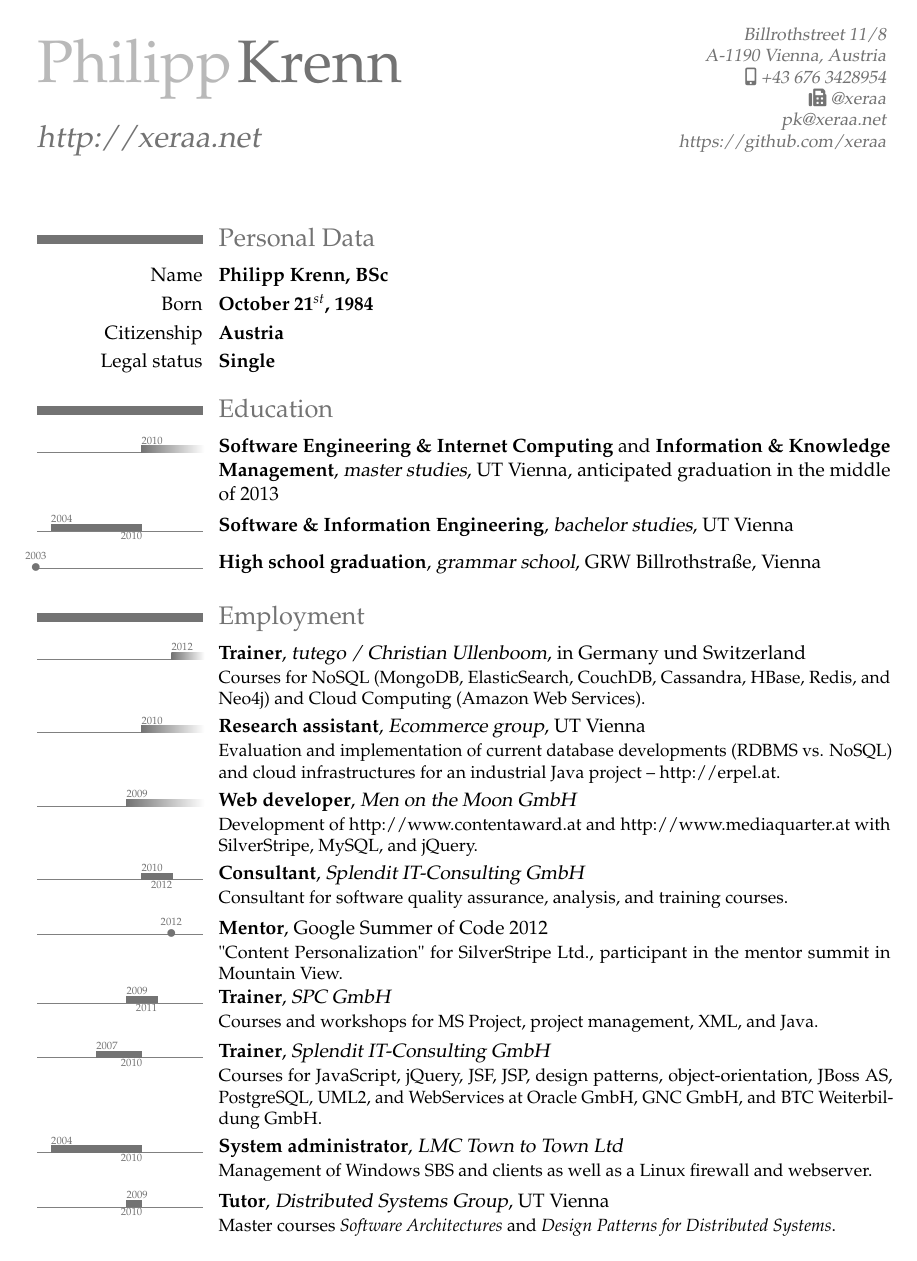
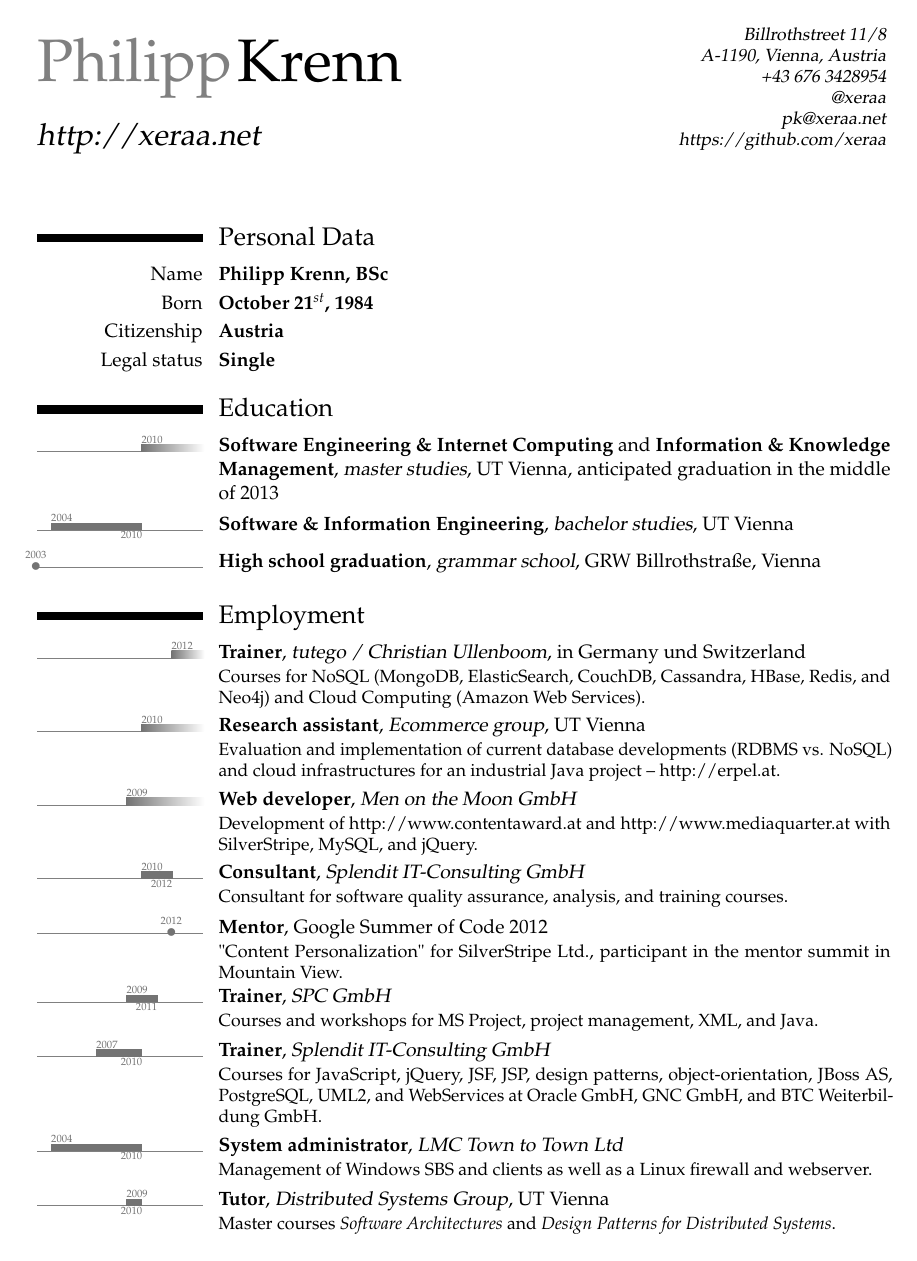
Before and after one commit to xeraa/CV, a LaTeX CV (CV.tex): page 1 of 3. Compiled offline with pdfLaTeX.

Commit message:
UPDATED to the current moderncv package

```diff
--- a/CV.tex
+++ b/CV.tex
@@ -1,7 +1,9 @@
 \documentclass[11pt, a4paper]{moderncv}
 
 
-\moderncvtheme[grey]{classic}
+\moderncvstyle{classic}
+\moderncvcolor{grey}
+%\moderncvicons{letters}
 \usepackage{mathpazo}
 \renewcommand{\sfdefault}{\rmdefault}
 \usepackage[utf8]{inputenc}
@@ -11,18 +13,15 @@
 %\usepackage[scale=0.85, paperheight=75cm, top=2cm, bottom=2cm]{geometry}
 \setlength{\hintscolumnwidth}{3.3cm} % if you want to change the width of the column with the dates
 
-\firstname{Philipp}
-\familyname{Krenn}
-\title{{\href{http://xeraa.net}{http://xeraa.net}}} % optional
-\address{Billrothstreet 11/8}{A-1190 Vienna, Austria} % optional
-\renewcommand{\mobilesymbol}{}
-\mobile{+43 676 3428954} % optional
-%\phone{} % optional
-\renewcommand{\faxsymbol}{}
-\fax{\href{https://twitter.com/xeraa}{@xeraa}} % optional
+\name{Philipp}{Krenn}
+\title{\href{http://xeraa.net}{http://xeraa.net}} % optional
+\address{Billrothstreet 11/8}{A-1190, Vienna, Austria} % optional
+\renewcommand{\mobilephonesymbol}{}
+\phone[mobile]{+43 676 3428954} % optional
 \renewcommand{\emailsymbol}{}
 \email{pk@xeraa.net} % optional
-%\homepage{@xeraa} % optional
+\renewcommand{\faxphonesymbol}{}
+\phone[fax]{\href{https://twitter.com/xeraa}{@xeraa}} % optional
 \extrainfo{\href{https://github.com/xeraa}{https://github.com/xeraa}} % optional
 %\photo[84pt]{Picture} % optional
 %\quote{} % optional
```
Also changed, not shown: Lebenslauf.tex (+10 -11 lines), CV.pdf, Lebenslauf.pdf.
